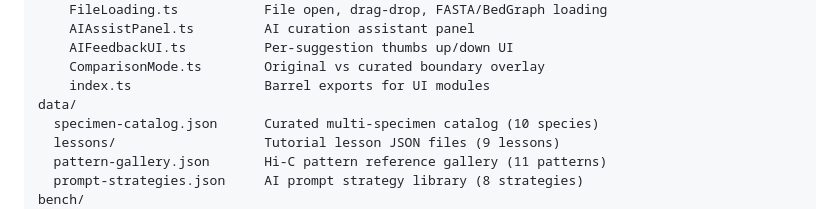
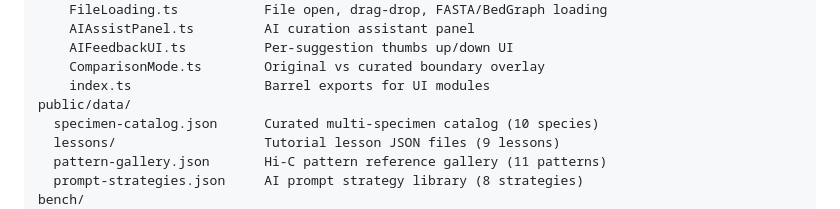
Before and after one commit to shandley/openpretext, a Markdown page: CLAUDE.md, the part around the change. GitHub-like rendering.

Commit message:
Update CLAUDE.md: data/ moved to public/data/
Co-Authored-By: Claude Opus 4.6 (1M context) <noreply@anthropic.com>

```diff
--- a/CLAUDE.md
+++ b/CLAUDE.md
@@ -108,7 +108,7 @@ src/
     AIFeedbackUI.ts          Per-suggestion thumbs up/down UI
     ComparisonMode.ts        Original vs curated boundary overlay
     index.ts                 Barrel exports for UI modules
-data/
+public/data/
   specimen-catalog.json      Curated multi-specimen catalog (10 species)
   lessons/                   Tutorial lesson JSON files (9 lessons)
   pattern-gallery.json       Hi-C pattern reference gallery (11 patterns)
```
